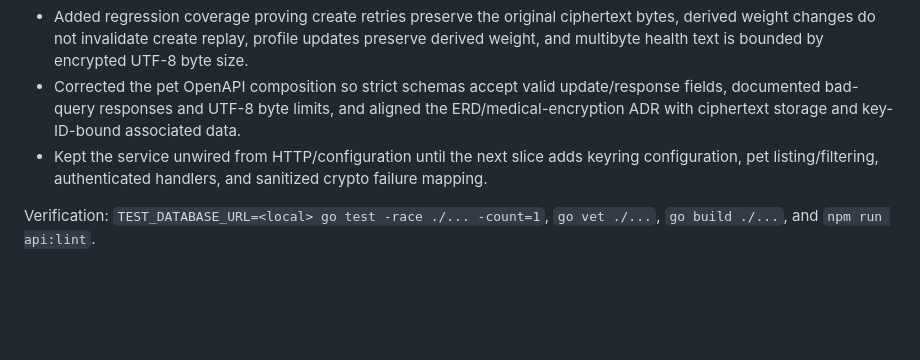
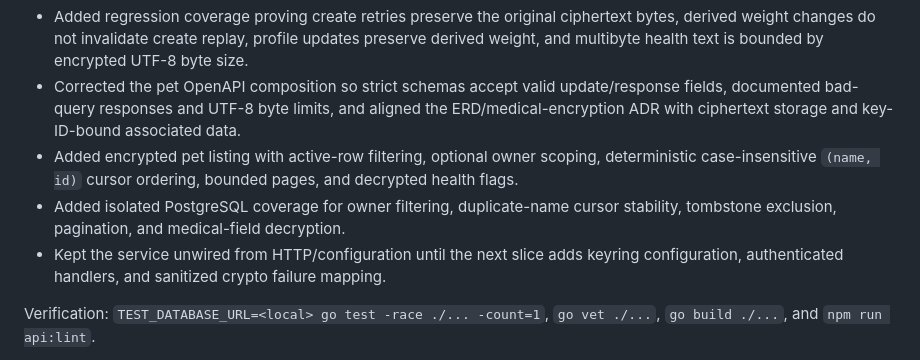
Before and after one commit to fandykun/cito-mobile, a Markdown page: .hermes/plans/cito-petcare-mvp-execution.md, the part around the change. Drawn GitHub-style; blank space fills up the shorter version.

Commit message:
feat(api): add encrypted pet listing
- Add owner-filtered cursor pagination with tombstone exclusion

- Verify decrypted pages against isolated PostgreSQL schemas

```diff
--- a/.hermes/plans/cito-petcare-mvp-execution.md
+++ b/.hermes/plans/cito-petcare-mvp-execution.md
@@ -547,7 +547,9 @@ Verification: `TEST_DATABASE_URL=<local> go test -race ./... -count=1`, `go vet
 - Hardened the profile boundary after design review: `current_weight` is a read-only projection of the weight-history ledger, so profile creates/updates cannot silently bypass the PRD-required history or invent an offline weight-entry ID.
 - Added regression coverage proving create retries preserve the original ciphertext bytes, derived weight changes do not invalidate create replay, profile updates preserve derived weight, and multibyte health text is bounded by encrypted UTF-8 byte size.
 - Corrected the pet OpenAPI composition so strict schemas accept valid update/response fields, documented bad-query responses and UTF-8 byte limits, and aligned the ERD/medical-encryption ADR with ciphertext storage and key-ID-bound associated data.
-- Kept the service unwired from HTTP/configuration until the next slice adds keyring configuration, pet listing/filtering, authenticated handlers, and sanitized crypto failure mapping.
+- Added encrypted pet listing with active-row filtering, optional owner scoping, deterministic case-insensitive `(name, id)` cursor ordering, bounded pages, and decrypted health flags.
+- Added isolated PostgreSQL coverage for owner filtering, duplicate-name cursor stability, tombstone exclusion, pagination, and medical-field decryption.
+- Kept the service unwired from HTTP/configuration until the next slice adds keyring configuration, authenticated handlers, and sanitized crypto failure mapping.
 
 Verification: `TEST_DATABASE_URL=<local> go test -race ./... -count=1`, `go vet ./...`, `go build ./...`, and `npm run api:lint`.
 
```
